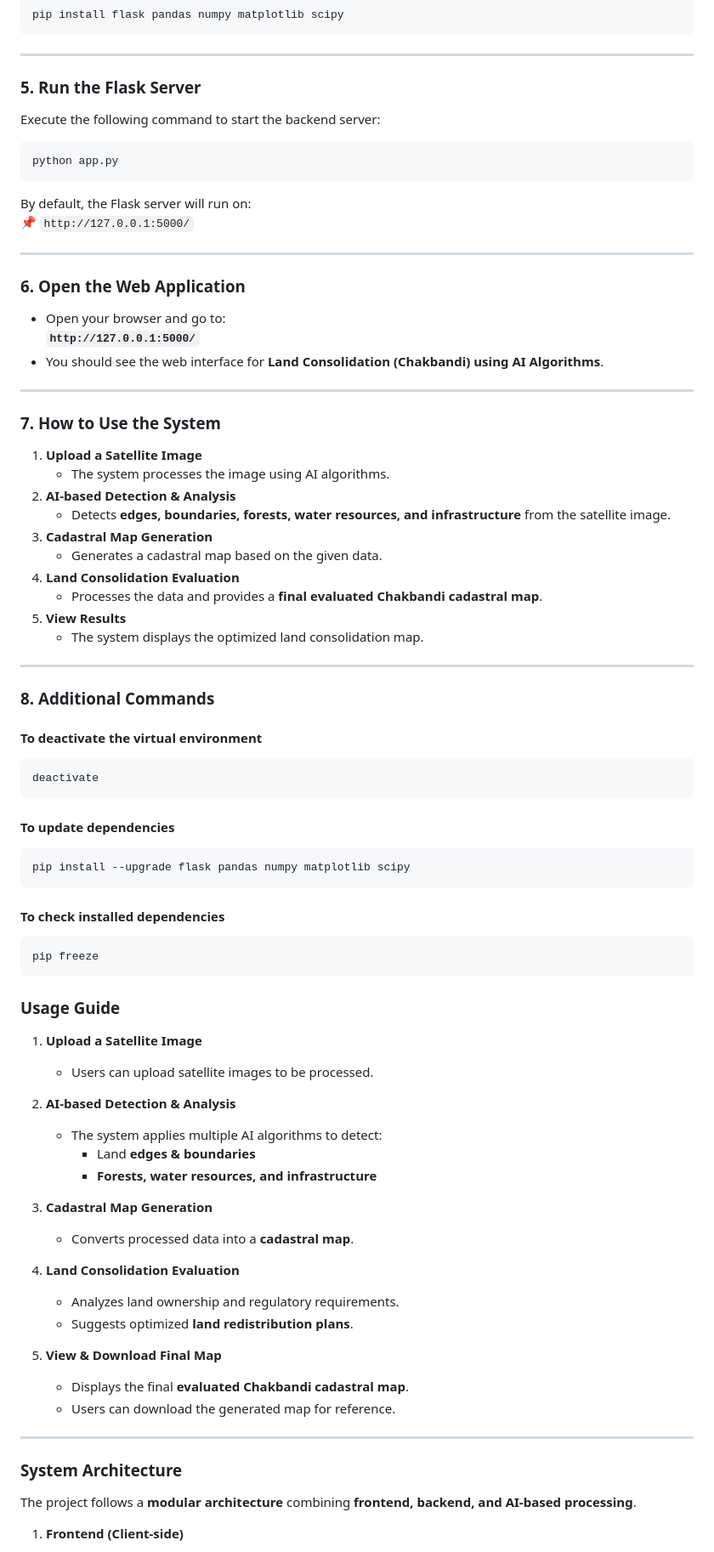
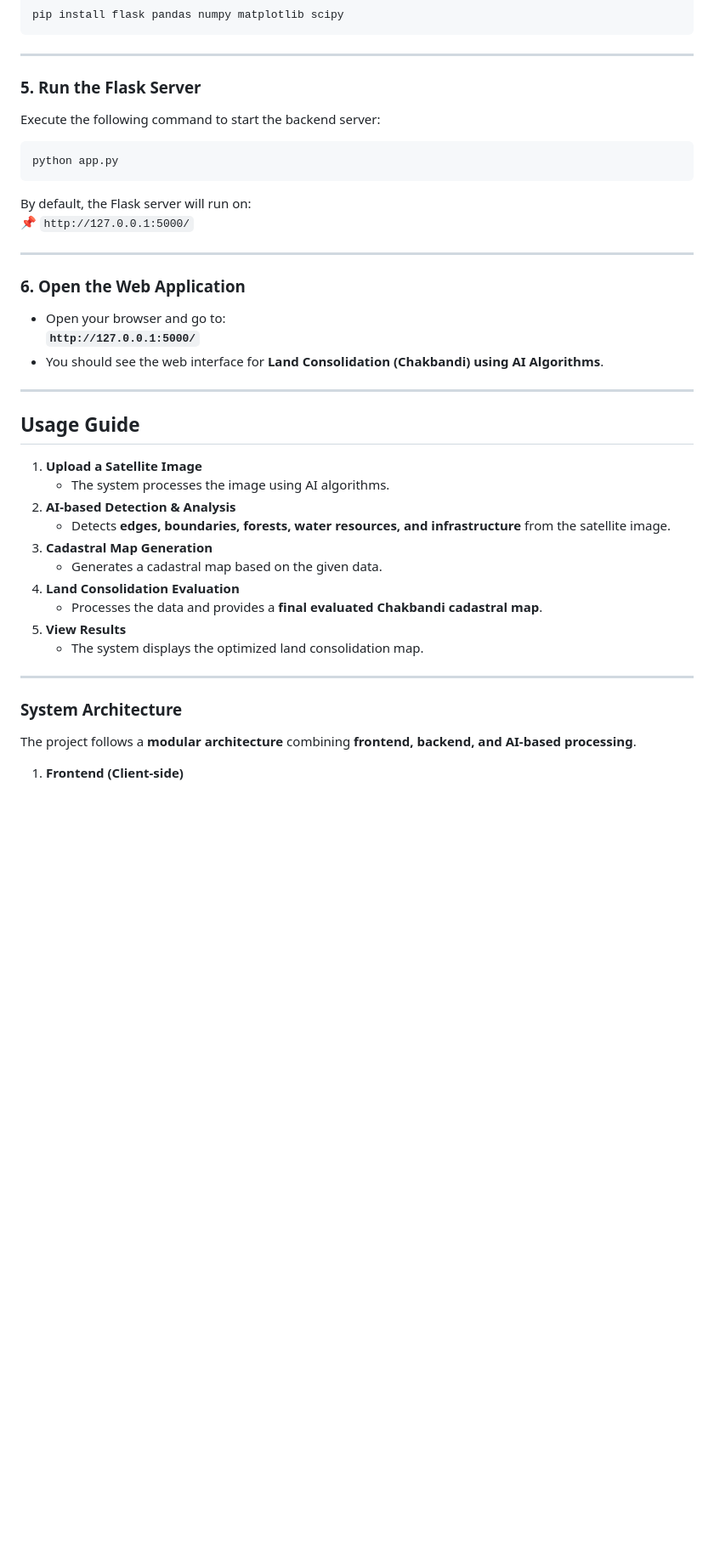
Before and after one commit to pratiksha3415/Bhumitra, a Markdown page: README.md, the part around the change printed below. Shown: that part at 85% size. Drawn GitHub-style; blank space fills up the shorter version.

````diff
--- a/README.md
+++ b/README.md
@@ -77,7 +76,7 @@ pip install flask pandas numpy matplotlib scipy
 
 ---
 
-### **5. Run the Flask Server**
+### 5. Run the Flask Server
 Execute the following command to start the backend server:
 ```bash
 python app.py
@@ -87,14 +86,15 @@ By default, the Flask server will run on:
 
 ---
 
-### **6. Open the Web Application**
+### 6. Open the Web Application
 - Open your browser and go to:
   **`http://127.0.0.1:5000/`**
 - You should see the web interface for **Land Consolidation (Chakbandi) using AI Algorithms**.
 
 ---
 
-### **7. How to Use the System**
+## Usage Guide
+
 1. **Upload a Satellite Image**
    - The system processes the image using AI algorithms.
 2. **AI-based Detection & Analysis**
@@ -108,44 +108,7 @@ By default, the Flask server will run on:
 
 ---
 
-### **8. Additional Commands**
-#### **To deactivate the virtual environment**
-```bash
-deactivate
-```
-#### **To update dependencies**
-```bash
-pip install --upgrade flask pandas numpy matplotlib scipy
-```
-#### **To check installed dependencies**
-```bash
-pip freeze
-```
-
-### **Usage Guide**
-
-1. **Upload a Satellite Image**
-   - Users can upload satellite images to be processed.
-
-2. **AI-based Detection & Analysis**
-   - The system applies multiple AI algorithms to detect:
-     - Land **edges & boundaries**
-     - **Forests, water resources, and infrastructure**
-
-3. **Cadastral Map Generation**
-   - Converts processed data into a **cadastral map**.
-
-4. **Land Consolidation Evaluation**
-   - Analyzes land ownership and regulatory requirements.
-   - Suggests optimized **land redistribution plans**.
-
-5. **View & Download Final Map**
-   - Displays the final **evaluated Chakbandi cadastral map**.
-   - Users can download the generated map for reference.
-
----
-
-### **System Architecture**
+### System Architecture
 
 The project follows a **modular architecture** combining **frontend, backend, and AI-based processing**.
 
````
Also changed, not shown: other parts of README.md (+29 -38 lines).
